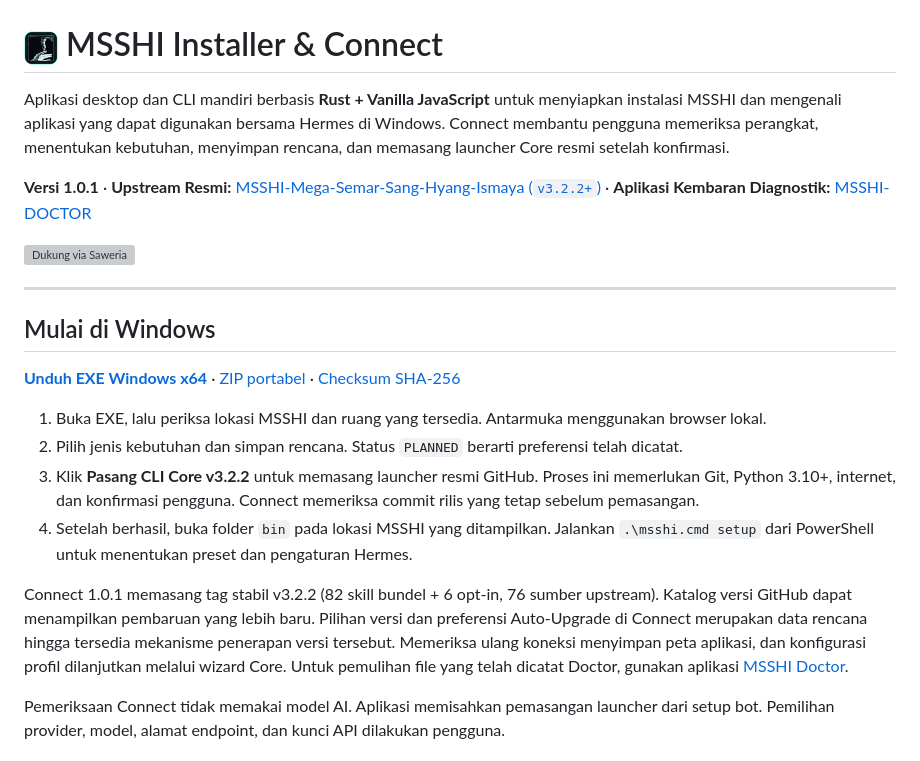
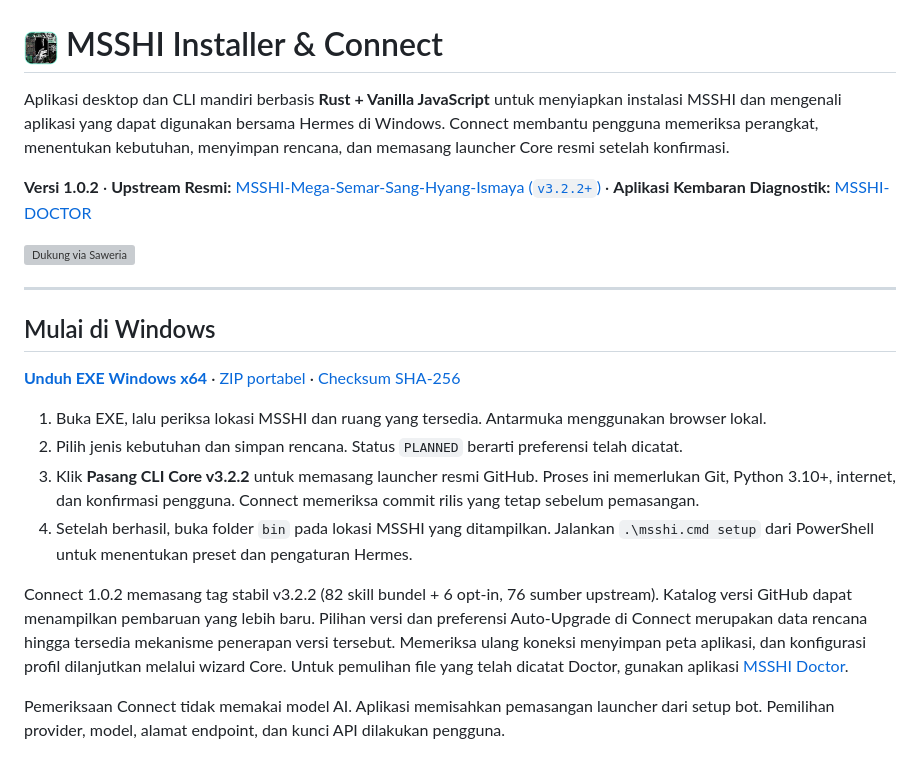
Before and after one commit to zidanaisar624/MSSHI-CONNECT, a Markdown page: README.md, the part around one of its changes. GitHub-like rendering; pictures changed too: assets/msshi-connect-icon-64.png; grey boxes are pictures that could not be loaded.

Commit message:
Release MSSHI Connect v1.0.2 (embed Cyber-Zine Win32 EXE icon resource via build.rs)

```diff
--- a/README.md
+++ b/README.md
@@ -4,7 +4,7 @@
 
 Aplikasi desktop dan CLI mandiri berbasis **Rust + Vanilla JavaScript** untuk menyiapkan instalasi MSSHI dan mengenali aplikasi yang dapat digunakan bersama Hermes di Windows. Connect membantu pengguna memeriksa perangkat, menentukan kebutuhan, menyimpan rencana, dan memasang launcher Core resmi setelah konfirmasi.
 
-**Versi 1.0.1** · **Upstream Resmi:** [MSSHI-Mega-Semar-Sang-Hyang-Ismaya (`v3.2.2+`)](https://github.com/zidanaisar624/MSSHI-Mega-Semar-Sang-Hyang-Ismaya) · **Aplikasi Kembaran Diagnostik:** [MSSHI-DOCTOR](https://github.com/zidanaisar624/MSSHI-DOCTOR)
+**Versi 1.0.2** · **Upstream Resmi:** [MSSHI-Mega-Semar-Sang-Hyang-Ismaya (`v3.2.2+`)](https://github.com/zidanaisar624/MSSHI-Mega-Semar-Sang-Hyang-Ismaya) · **Aplikasi Kembaran Diagnostik:** [MSSHI-DOCTOR](https://github.com/zidanaisar624/MSSHI-DOCTOR)
 
 [![Dukung via Saweria](https://img.shields.io/badge/Dukung%20via%20Saweria-QRIS%20%7C%20Mulai%20Rp25rb%20%2F%20Pro%20Rp100rb-F59E0B?style=for-the-badge)](https://saweria.co/muzas)
 
@@ -19,7 +19,7 @@ Aplikasi desktop dan CLI mandiri berbasis **Rust + Vanilla JavaScript** untuk me
 3. Klik **Pasang CLI Core v3.2.2** untuk memasang launcher resmi GitHub. Proses ini memerlukan Git, Python 3.10+, internet, dan konfirmasi pengguna. Connect memeriksa commit rilis yang tetap sebelum pemasangan.
 4. Setelah berhasil, buka folder `bin` pada lokasi MSSHI yang ditampilkan. Jalankan `.\msshi.cmd setup` dari PowerShell untuk menentukan preset dan pengaturan Hermes.
 
-Connect 1.0.1 memasang tag stabil v3.2.2 (82 skill bundel + 6 opt-in, 76 sumber upstream). Katalog versi GitHub dapat menampilkan pembaruan yang lebih baru. Pilihan versi dan preferensi Auto-Upgrade di Connect merupakan data rencana hingga tersedia mekanisme penerapan versi tersebut. Memeriksa ulang koneksi menyimpan peta aplikasi, dan konfigurasi profil dilanjutkan melalui wizard Core. Untuk pemulihan file yang telah dicatat Doctor, gunakan aplikasi [MSSHI Doctor](https://github.com/zidanaisar624/MSSHI-DOCTOR/releases/tag/v1.2.1).
+Connect 1.0.2 memasang tag stabil v3.2.2 (82 skill bundel + 6 opt-in, 76 sumber upstream). Katalog versi GitHub dapat menampilkan pembaruan yang lebih baru. Pilihan versi dan preferensi Auto-Upgrade di Connect merupakan data rencana hingga tersedia mekanisme penerapan versi tersebut. Memeriksa ulang koneksi menyimpan peta aplikasi, dan konfigurasi profil dilanjutkan melalui wizard Core. Untuk pemulihan file yang telah dicatat Doctor, gunakan aplikasi [MSSHI Doctor](https://github.com/zidanaisar624/MSSHI-DOCTOR/releases/tag/v1.2.1).
 
 Pemeriksaan Connect tidak memakai model AI. Aplikasi memisahkan pemasangan launcher dari setup bot. Pemilihan provider, model, alamat endpoint, dan kunci API dilakukan pengguna.
 
```
Also changed, not shown: other parts of README.md (+1 -1 lines), assets/msshi-connect-banner-ui.png, assets/msshi-connect-banner.jpg, assets/msshi-connect-icon-256.png, 10 other files.
